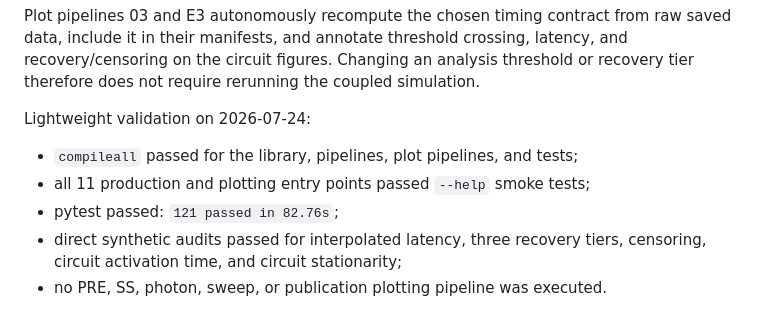
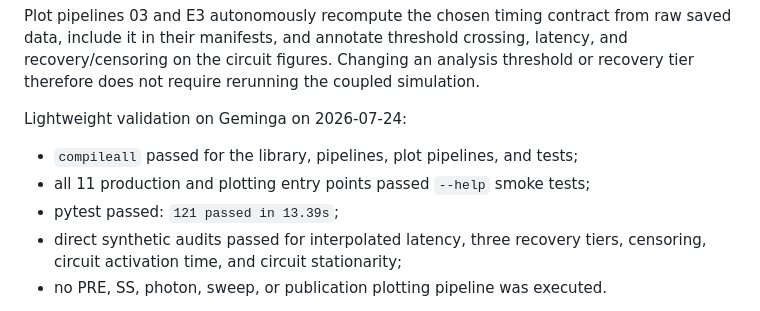
Before and after one commit to JoaquinDiazM/pysnspd, a Markdown page: status.md, the part around the change. Drawn GitHub-style.

Commit message:
Record the final Geminga validation for the latency, recovery, and SS-circuit implementation: compilation and all eleven CLI smoke tests passed without executing a simulation pipeline, while the complete test suite reached 121 passing tests in 13.39 seconds.

```diff
--- a/status.md
+++ b/status.md
@@ -302,11 +302,11 @@ latency, and recovery/censoring on the circuit figures. Changing an analysis
 threshold or recovery tier therefore does not require rerunning the coupled
 simulation.
 
-Lightweight validation on 2026-07-24:
+Lightweight validation on Geminga on 2026-07-24:
 
 - `compileall` passed for the library, pipelines, plot pipelines, and tests;
 - all 11 production and plotting entry points passed `--help` smoke tests;
-- pytest passed: `121 passed in 82.76s`;
+- pytest passed: `121 passed in 13.39s`;
 - direct synthetic audits passed for interpolated latency, three recovery
   tiers, censoring, circuit activation time, and circuit stationarity;
 - no PRE, SS, photon, sweep, or publication plotting pipeline was executed.
```
